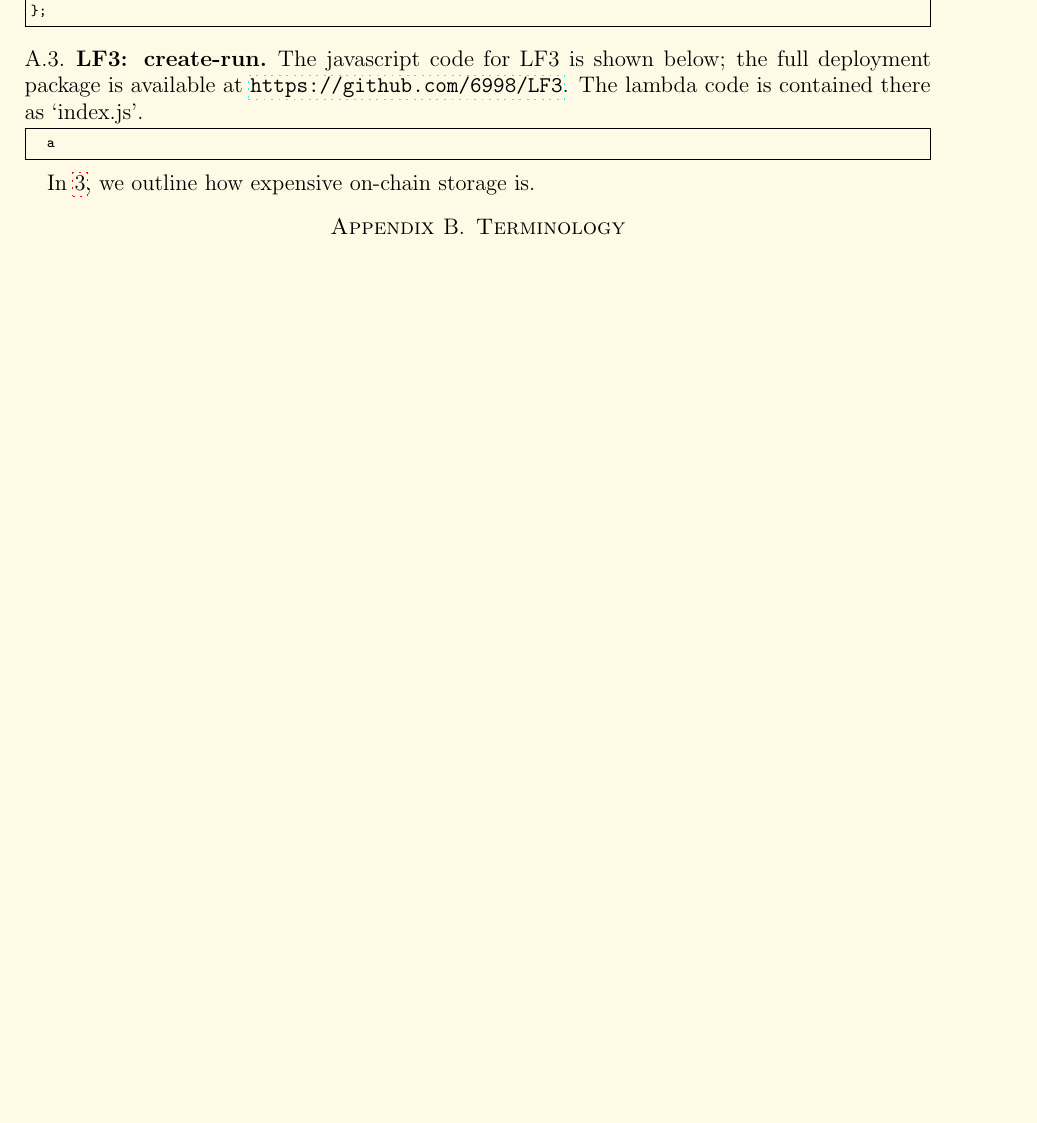
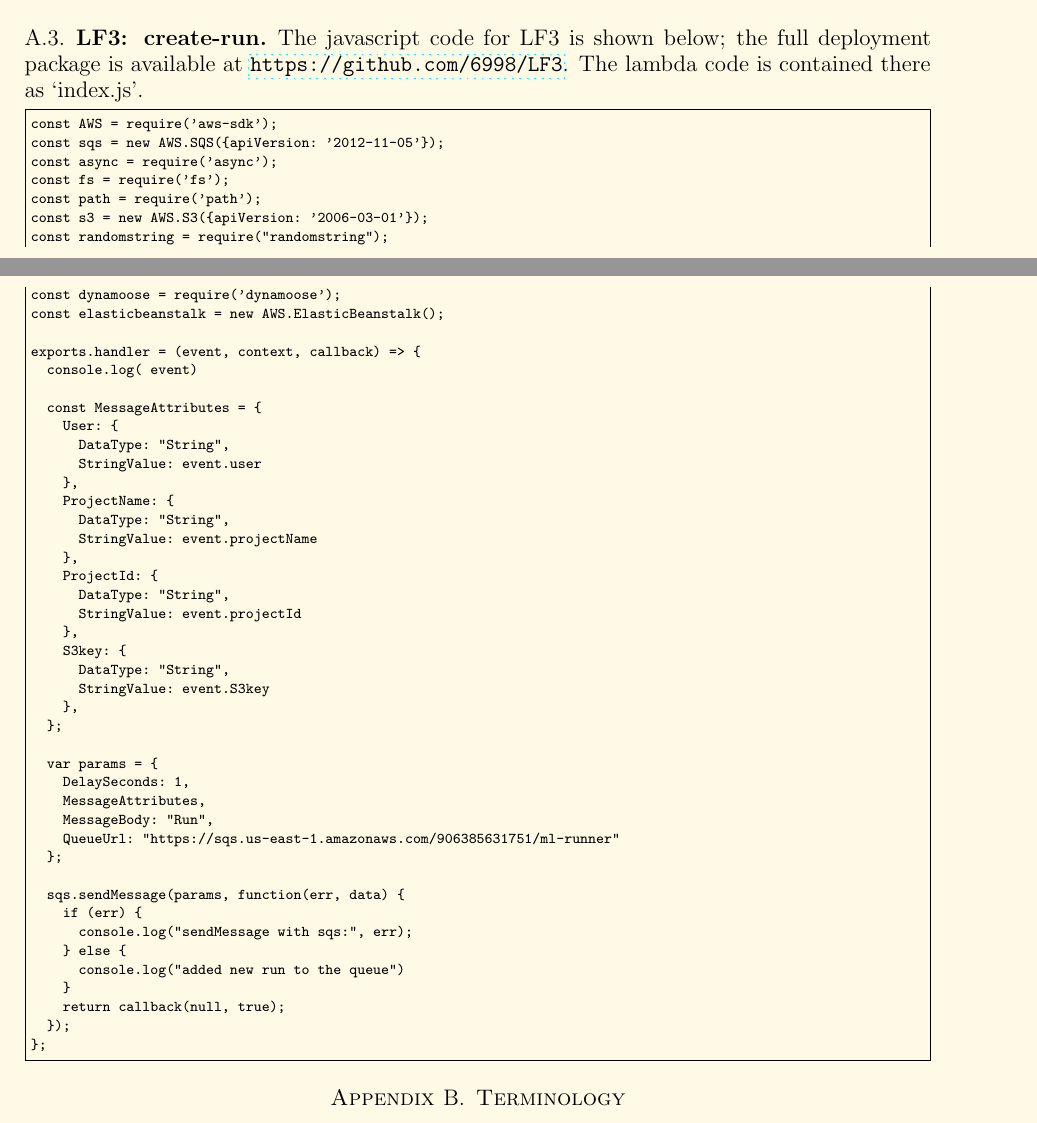
Before and after one commit to 6998/ml-runner-paper, a LaTeX paper (Paper.tex): part of page 8 of 8 before the commit and two parts of pages 8 and 9 of 9 after it, the two joined at a grey line, cut at the place of the change, the shorter picture padded with empty space. Compiled offline with pdfLaTeX; a LaTeX package or settings file that is missing is left out.

```diff
--- a/Paper.tex
+++ b/Paper.tex
@@ -95,7 +95,7 @@
 % Summary/Conclusion
 % Code Documentation
 
-\title{ML-Runner: A Scalable Cloud System for Machine \& Distributed Learning \\ {\smaller \textbf{Project Report \YellowPaperVersionNumber}}}
+\title{ML-Runner: A Scalable Cloud System for Machine \& Distributed Learning} %\\ {\smaller \textbf{Project Report \YellowPaperVersionNumber}}}
 \author{
     Barak Ben Noon (bb2762@columbia.edu) \\
     James Maxwell Stenger (jms2431@columbia.edu)
@@ -620,10 +620,55 @@
 The lambda code is contained there as `index.js'.
 
 \begin{Verbatim}[fontsize=\tiny, frame=single]
-  a
+const AWS = require('aws-sdk');
+const sqs = new AWS.SQS({apiVersion: '2012-11-05'});
+const async = require('async');
+const fs = require('fs');
+const path = require('path');
+const s3 = new AWS.S3({apiVersion: '2006-03-01'});
+const randomstring = require("randomstring");
+const dynamoose = require('dynamoose');
+const elasticbeanstalk = new AWS.ElasticBeanstalk();
+
+exports.handler = (event, context, callback) => {
+  console.log( event)
+
+  const MessageAttributes = {
+    User: {
+      DataType: "String",
+      StringValue: event.user
+    },
+    ProjectName: {
+      DataType: "String",
+      StringValue: event.projectName
+    },
+    ProjectId: {
+      DataType: "String",
+      StringValue: event.projectId
+    },
+    S3key: {
+      DataType: "String",
+      StringValue: event.S3key
+    },
+  };
+
+  var params = {
+    DelaySeconds: 1,
+    MessageAttributes,
+    MessageBody: "Run",
+    QueueUrl: "https://sqs.us-east-1.amazonaws.com/906385631751/ml-runner"
+  };
+
+  sqs.sendMessage(params, function(err, data) {
+    if (err) {
+      console.log("sendMessage with sqs:", err);
+    } else {
+      console.log("added new run to the queue")
+    }
+    return callback(null, true);
+  });
+};
 \end{Verbatim}
-
-In \ref{ch:future}, we outline how expensive on-chain storage is.
 
 % -------------- TERMINOLOGY --------------
 % -----------------------------------------
```
Also changed, not shown: Paper.tex (8 more changed lines).
